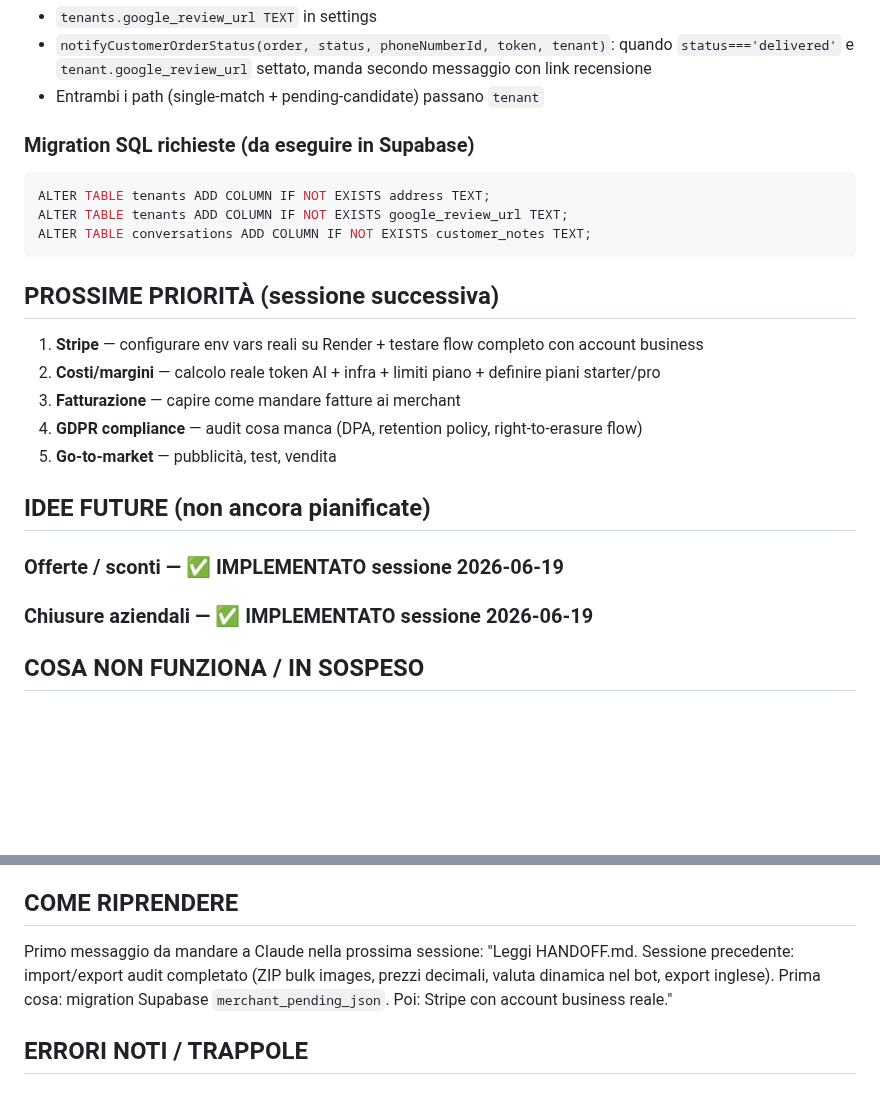
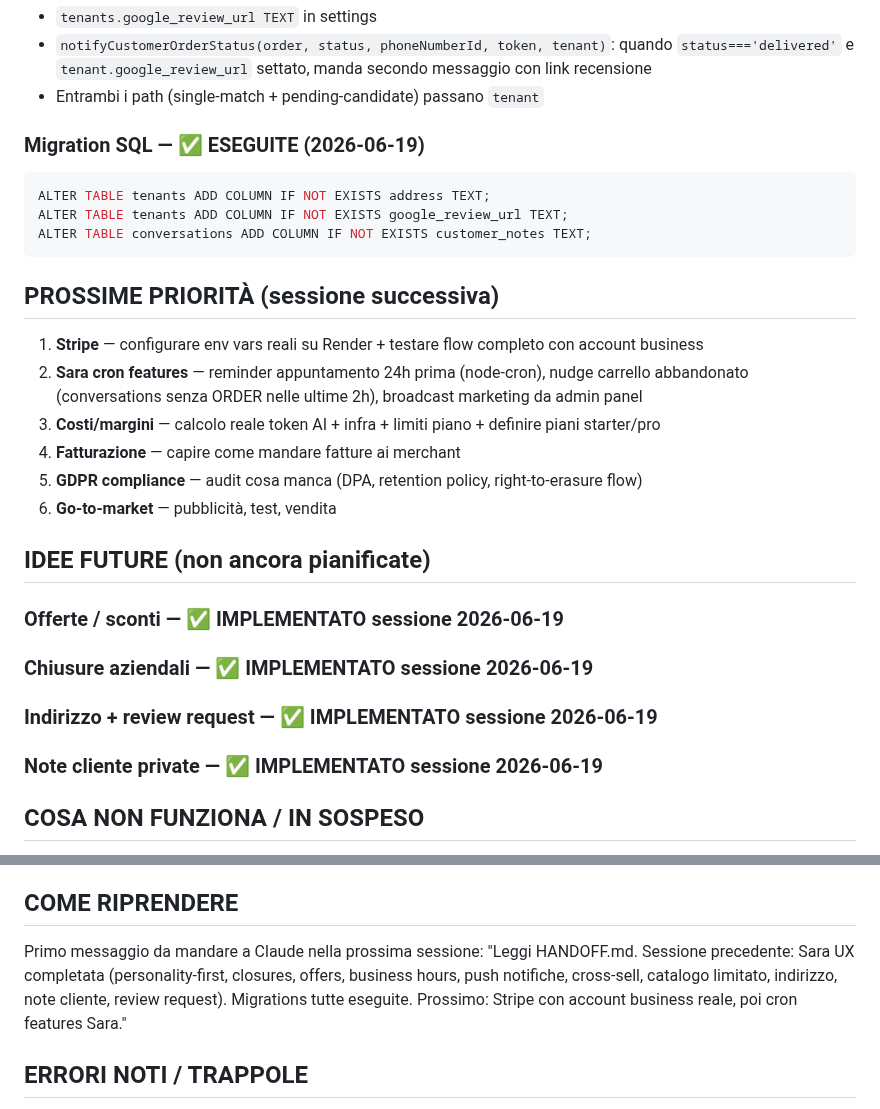
Before and after one commit to fraccetta-hub/sara-bot, a Markdown page: HANDOFF.md, 2 parts joined by grey strips. GitHub-like rendering; blank space fills up the shorter version.

Commit message:
docs: update HANDOFF — migrations done, priorities updated for next session
Co-Authored-By: Claude Sonnet 4.6 <noreply@anthropic.com>

````diff
--- a/HANDOFF.md
+++ b/HANDOFF.md
@@ -460,7 +460,7 @@ CREATE TABLE IF NOT EXISTS offers (
 - `notifyCustomerOrderStatus(order, status, phoneNumberId, token, tenant)`: quando `status==='delivered'` e `tenant.google_review_url` settato, manda secondo messaggio con link recensione
 - Entrambi i path (single-match + pending-candidate) passano `tenant`
 
-### Migration SQL richieste (da eseguire in Supabase)
+### Migration SQL — ✅ ESEGUITE (2026-06-19)
 ```sql
 ALTER TABLE tenants ADD COLUMN IF NOT EXISTS address TEXT;
 ALTER TABLE tenants ADD COLUMN IF NOT EXISTS google_review_url TEXT;
@@ -469,15 +469,18 @@ ALTER TABLE conversations ADD COLUMN IF NOT EXISTS customer_notes TEXT;
 
 ## PROSSIME PRIORITÀ (sessione successiva)
 1. **Stripe** — configurare env vars reali su Render + testare flow completo con account business
-2. **Costi/margini** — calcolo reale token AI + infra + limiti piano + definire piani starter/pro
-3. **Fatturazione** — capire come mandare fatture ai merchant
-4. **GDPR compliance** — audit cosa manca (DPA, retention policy, right-to-erasure flow)
-5. **Go-to-market** — pubblicità, test, vendita
+2. **Sara cron features** — reminder appuntamento 24h prima (node-cron), nudge carrello abbandonato (conversations senza ORDER nelle ultime 2h), broadcast marketing da admin panel
+3. **Costi/margini** — calcolo reale token AI + infra + limiti piano + definire piani starter/pro
+4. **Fatturazione** — capire come mandare fatture ai merchant
+5. **GDPR compliance** — audit cosa manca (DPA, retention policy, right-to-erasure flow)
+6. **Go-to-market** — pubblicità, test, vendita
 
 ## IDEE FUTURE (non ancora pianificate)
 
 ### Offerte / sconti — ✅ IMPLEMENTATO sessione 2026-06-19
 ### Chiusure aziendali — ✅ IMPLEMENTATO sessione 2026-06-19
+### Indirizzo + review request — ✅ IMPLEMENTATO sessione 2026-06-19
+### Note cliente private — ✅ IMPLEMENTATO sessione 2026-06-19
 
 ## COSA NON FUNZIONA / IN SOSPESO
 - **Env vars mancanti su Render** — da aggiungere in Render → Environment prima che il wizard funzioni:
@@ -510,7 +513,7 @@ ALTER TABLE conversations ADD COLUMN IF NOT EXISTS customer_notes TEXT;
 
 ## COME RIPRENDERE
 Primo messaggio da mandare a Claude nella prossima sessione:
-"Leggi HANDOFF.md. Sessione precedente: import/export audit completato (ZIP bulk images, prezzi decimali, valuta dinamica nel bot, export inglese). Prima cosa: migration Supabase `merchant_pending_json`. Poi: Stripe con account business reale."
+"Leggi HANDOFF.md. Sessione precedente: Sara UX completata (personality-first, closures, offers, business hours, push notifiche, cross-sell, catalogo limitato, indirizzo, note cliente, review request). Migrations tutte eseguite. Prossimo: Stripe con account business reale, poi cron features Sara."
 
 ## ERRORI NOTI / TRAPPOLE
 - NON leggere/query tabella prod `tenants` con `select('*')` o colonne sensibili senza autorizzazione esplicita utente per quella lettura specifica — bloccato da permission classifier (dati merchant: token WhatsApp, telefoni). `superadmin GET /tenants/:id` ora usa campi espliciti sicuri.
````
